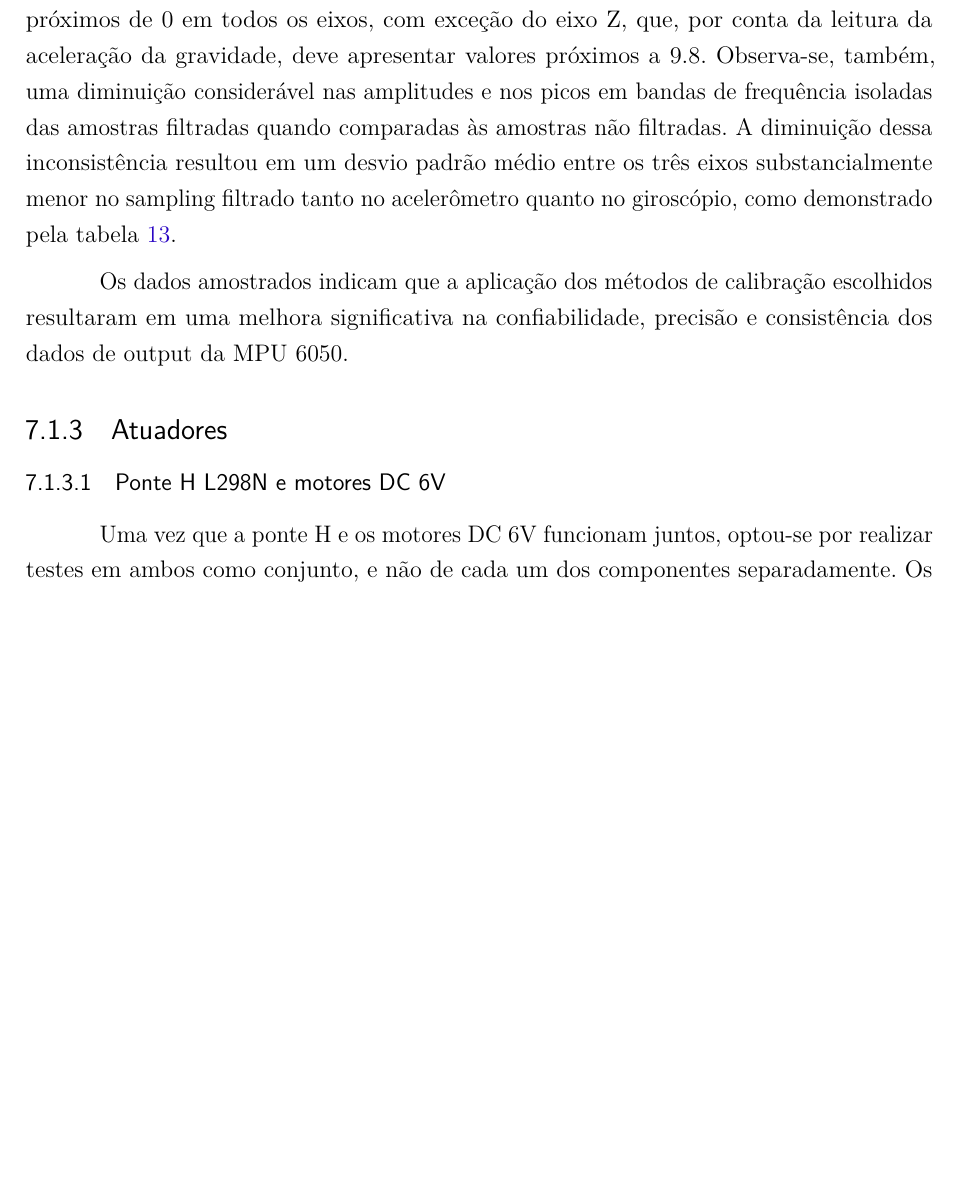
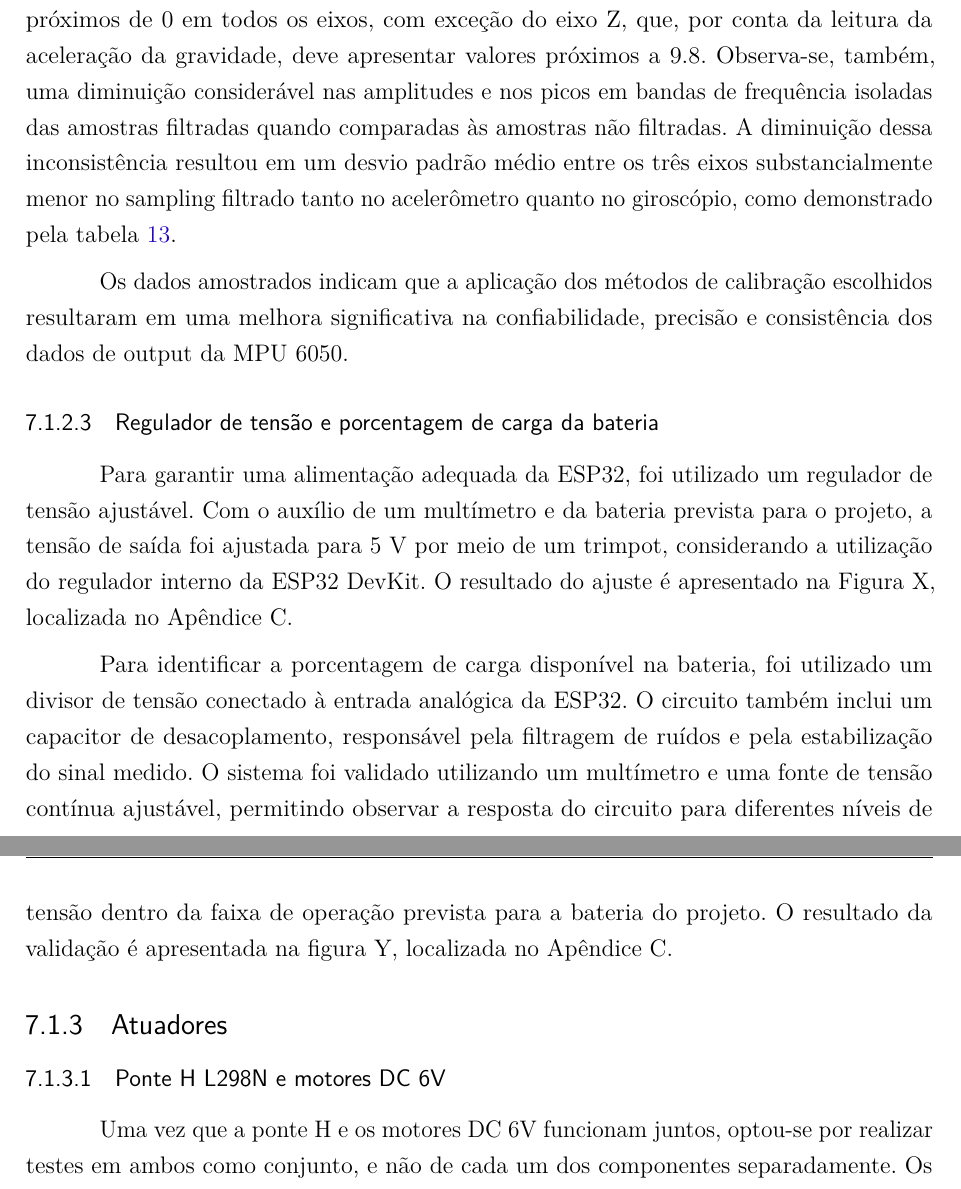
Before and after one commit to fcte-pi1/2026.1_PI1_Grupo01_Bruno, a LaTeX thesis (docs/relatorio/relatorio.tex, which reads docs/relatorio/editaveis/09_resultados.tex): part of page 49 of 60 before the commit and two parts of pages 49 and 50 of 60 after it, the two joined at a grey line, cut so that both start at the same text, the shorter picture padded with empty space. Compiled offline with pdfLaTeX.

Commit message:
docs: Adição de seção sobre regulador de tensão e porcentagem de carga da bateria.

```diff
--- a/docs/relatorio/editaveis/09_resultados.tex
+++ b/docs/relatorio/editaveis/09_resultados.tex
@@ -94,6 +94,12 @@ Ao analisar os gráficos e a tabela, nota-se que os dados de máximos e mínimos
 
 Os dados amostrados indicam que a aplicação dos métodos de calibração escolhidos resultaram em uma melhora significativa na confiabilidade, precisão e consistência dos dados de output da MPU 6050.
 
+\subsubsection{Regulador de tensão e porcentagem de carga da bateria}
+Para garantir uma alimentação adequada da ESP32, foi utilizado um regulador de tensão ajustável. Com o auxílio de um multímetro e da bateria prevista para o projeto, a tensão de saída foi ajustada para 5 V por meio de um trimpot, considerando a utilização do regulador interno da ESP32 DevKit. O resultado do ajuste é apresentado na Figura X, localizada no Apêndice C.
+
+Para identificar a porcentagem de carga disponível na bateria, foi utilizado um divisor de tensão conectado à entrada analógica da ESP32. O circuito também inclui um capacitor de desacoplamento, responsável pela filtragem de ruídos e pela estabilização do sinal medido. O sistema foi validado utilizando um multímetro e uma fonte de tensão contínua ajustável, permitindo observar a resposta do circuito para diferentes níveis de tensão dentro da faixa de operação prevista para a bateria do projeto. O resultado da validação é apresentada na figura Y, localizada no Apêndice C.
+
+
 \subsection{Atuadores}
 \subsubsection{Ponte H L298N e motores DC 6V}
 Uma vez que a ponte H e os motores DC 6V funcionam juntos, optou-se por realizar testes em ambos como conjunto, e não de cada um dos componentes separadamente. Os testes foram realizados via firmware com controle periódico de PWM e sentido de rotação, gravado na ESP32 conectada à ponte H. A alimentação da L298N foi feita a partir dos pinos de alimentação do devkit do microcontrolador. Os terminais de alimentação dos motores foram conectados diretamente aos terminais da bateria.
```
